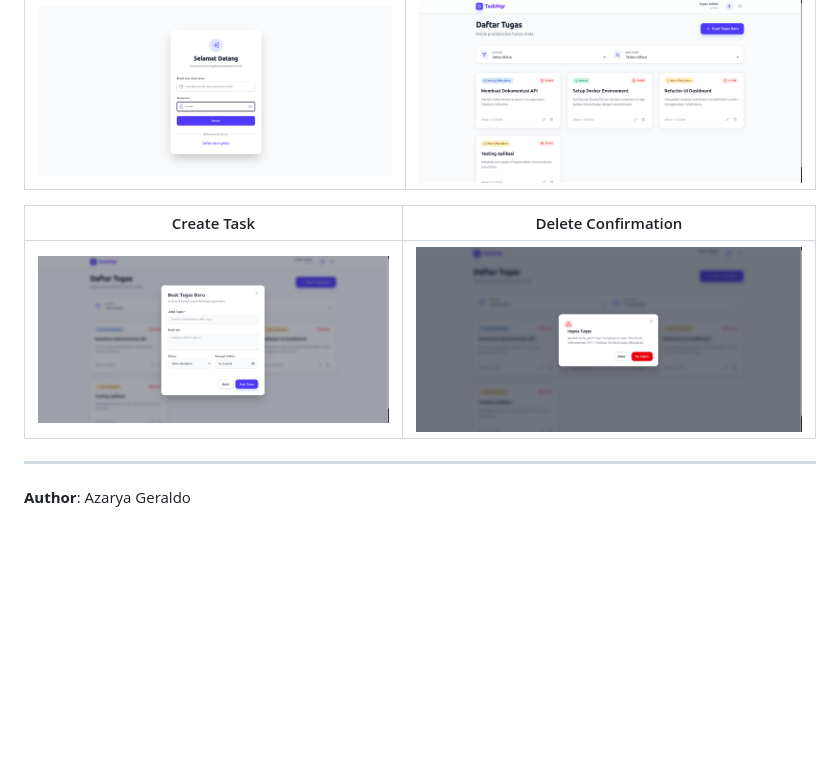
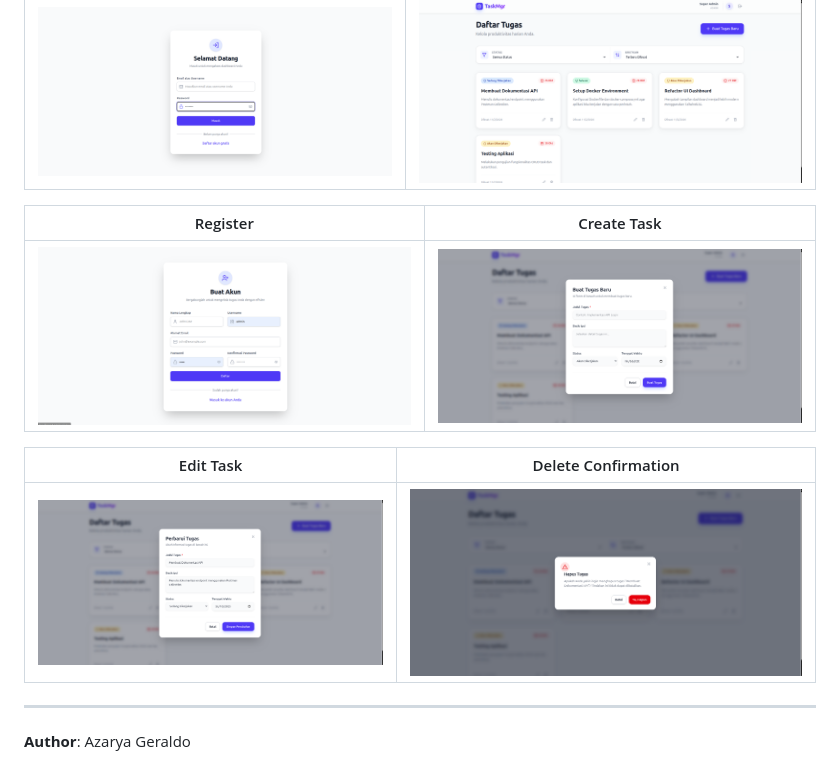
Before and after one commit to azaryageraldo/TASK-MANAGEMENT-SYSTEM, a Markdown page: README.md, the part around the change. Drawn GitHub-style; blank space fills up the shorter version.

Commit message:
docs: Add missing screenshot references to README

```diff
--- a/README.md
+++ b/README.md
@@ -96,9 +96,13 @@ Database schema dapat dilihat di file `db.sql` atau melalui migrasi Laravel. Tab
 | ------------------------------- | --------------------------------------- |
 | ![Login](screenshots/login.png) | ![Dashboard](screenshots/dashboard.png) |
 
-| Create Task                       | Delete Confirmation               |
-| --------------------------------- | --------------------------------- |
-| ![Create](screenshots/create.png) | ![Delete](screenshots/delete.png) |
+| Register                              | Create Task                       |
+| ------------------------------------- | --------------------------------- |
+| ![Register](screenshots/register.png) | ![Create](screenshots/create.png) |
+
+| Edit Task                     | Delete Confirmation               |
+| ----------------------------- | --------------------------------- |
+| ![Edit](screenshots/edit.png) | ![Delete](screenshots/delete.png) |
 
 ---
 
```
